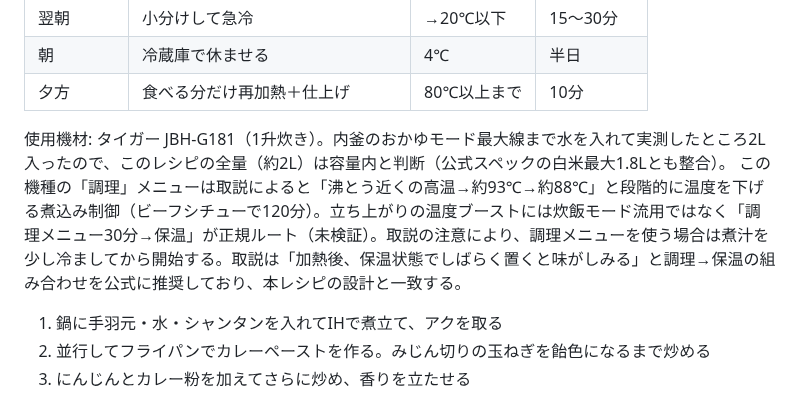
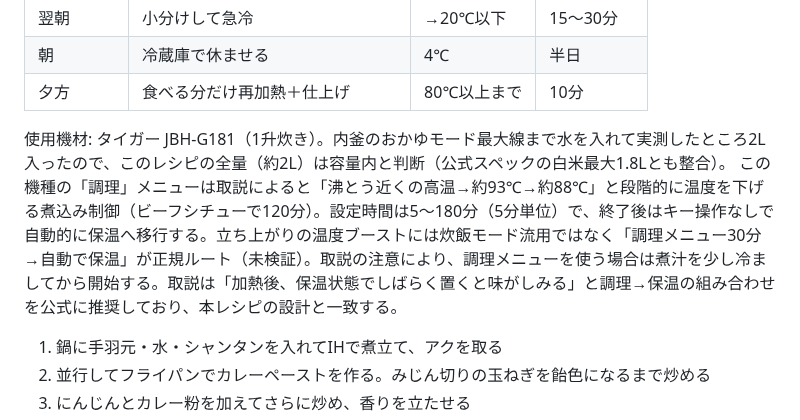
Before and after one commit to goodsun/mkbody, a Markdown page: recipes/chicken-curry.md, the part around the change. Rendered like a GitHub page.

Commit message:
docs: add cooking mode time range and auto keep-warm transition

```diff
--- a/recipes/chicken-curry.md
+++ b/recipes/chicken-curry.md
@@ -38,7 +38,7 @@
 | 夕方 | 食べる分だけ再加熱＋仕上げ | 80℃以上まで | 10分 |
 
 使用機材: タイガー JBH-G181（1升炊き）。内釜のおかゆモード最大線まで水を入れて実測したところ2L入ったので、このレシピの全量（約2L）は容量内と判断（公式スペックの白米最大1.8Lとも整合）。
-この機種の「調理」メニューは取説によると「沸とう近くの高温→約93℃→約88℃」と段階的に温度を下げる煮込み制御（ビーフシチューで120分）。立ち上がりの温度ブーストには炊飯モード流用ではなく「調理メニュー30分→保温」が正規ルート（未検証）。取説の注意により、調理メニューを使う場合は煮汁を少し冷ましてから開始する。取説は「加熱後、保温状態でしばらく置くと味がしみる」と調理→保温の組み合わせを公式に推奨しており、本レシピの設計と一致する。
+この機種の「調理」メニューは取説によると「沸とう近くの高温→約93℃→約88℃」と段階的に温度を下げる煮込み制御（ビーフシチューで120分）。設定時間は5〜180分（5分単位）で、終了後はキー操作なしで自動的に保温へ移行する。立ち上がりの温度ブーストには炊飯モード流用ではなく「調理メニュー30分→自動で保温」が正規ルート（未検証）。取説の注意により、調理メニューを使う場合は煮汁を少し冷ましてから開始する。取説は「加熱後、保温状態でしばらく置くと味がしみる」と調理→保温の組み合わせを公式に推奨しており、本レシピの設計と一致する。
 
 1. 鍋に手羽元・水・シャンタンを入れてIHで煮立て、アクを取る
 2. 並行してフライパンでカレーペーストを作る。みじん切りの玉ねぎを飴色になるまで炒める
```
